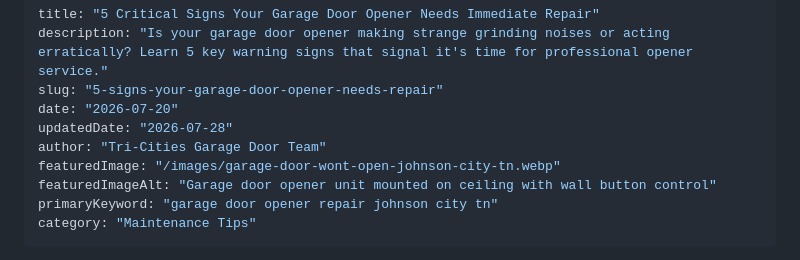
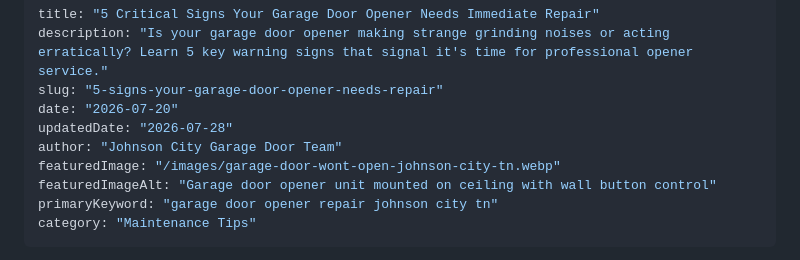
Before and after one commit to stevekorbal/Johnson-City-Garage-door-website, a Markdown page: content/blog/5-signs-your-garage-door-opener-needs-repair.md, the part around the change. Drawn GitHub-style.

```diff
--- a/content/blog/5-signs-your-garage-door-opener-needs-repair.md
+++ b/content/blog/5-signs-your-garage-door-opener-needs-repair.md
@@ -4,7 +4,7 @@ description: "Is your garage door opener making strange grinding noises or actin
 slug: "5-signs-your-garage-door-opener-needs-repair"
 date: "2026-07-20"
 updatedDate: "2026-07-28"
-author: "Tri-Cities Garage Door Team"
+author: "Johnson City Garage Door Team"
 featuredImage: "/images/garage-door-wont-open-johnson-city-tn.webp"
 featuredImageAlt: "Garage door opener unit mounted on ceiling with wall button control"
 primaryKeyword: "garage door opener repair johnson city tn"
```
